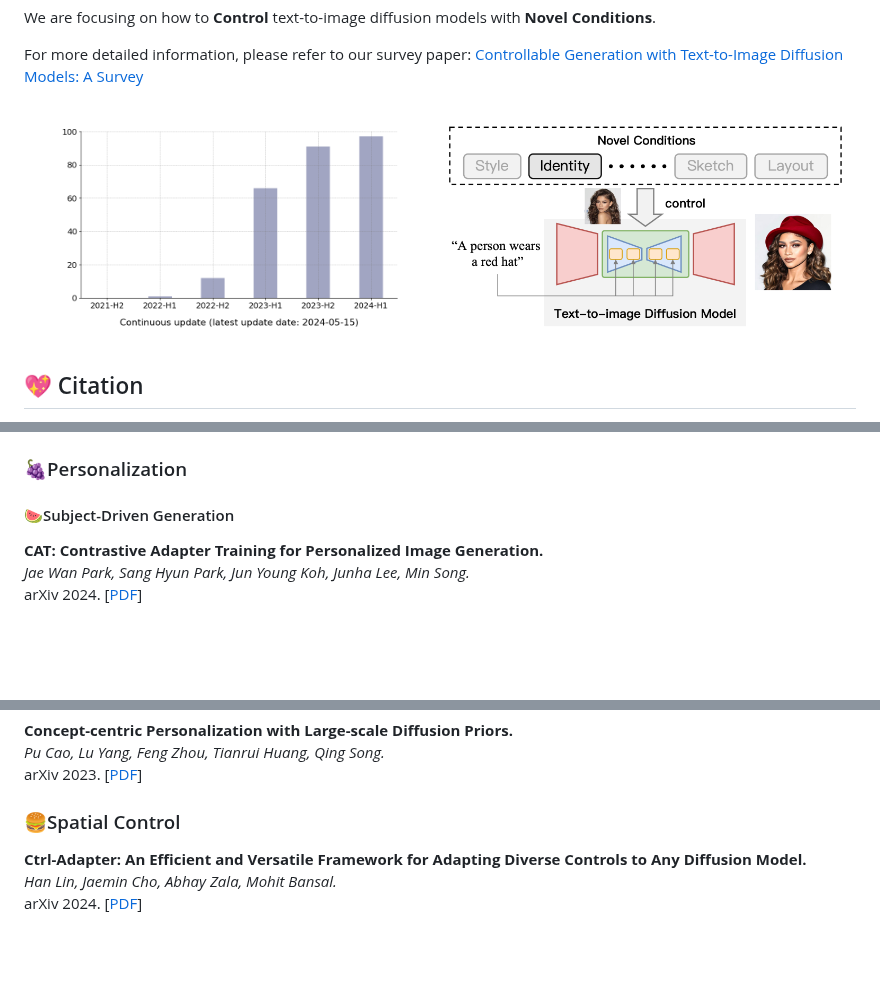
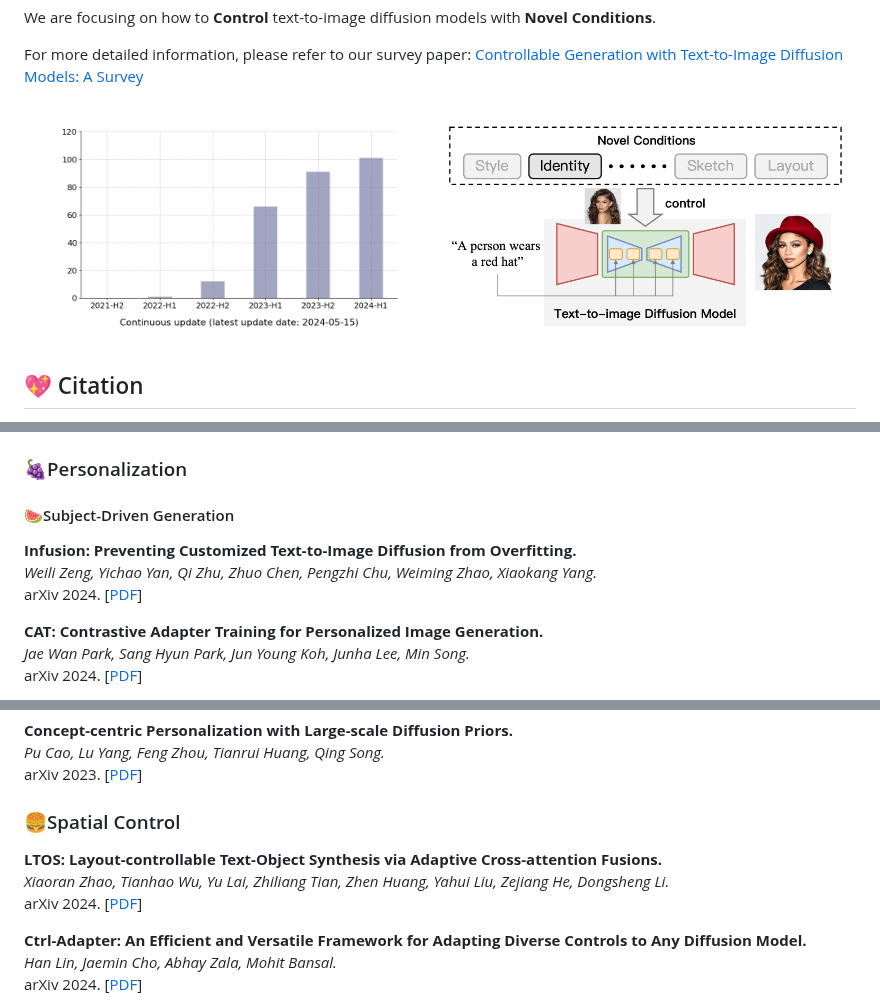
Before and after one commit to PRIV-Creation/Awesome-Controllable-T2I-Diffusion-Models, a Markdown page: README.md, 3 parts joined by grey strips. GitHub-like rendering; pictures changed too: assets/count.png; blank space fills up the shorter version.

```diff
--- a/README.md
+++ b/README.md
@@ -74,6 +74,10 @@ Since the following content is generated based on our database, please provide t
 ## 🚀Generation with Specific Condition
 ### 🍇Personalization
 #### 🍉Subject-Driven Generation
+**Infusion: Preventing Customized Text-to-Image Diffusion from Overfitting.**<br>
+*Weili Zeng, Yichao Yan, Qi Zhu, Zhuo Chen, Pengzhi Chu, Weiming Zhao, Xiaokang Yang.*<br>
+arXiv 2024. [[PDF](https://arxiv.org/abs/2404.14007)]
+
 **CAT: Contrastive Adapter Training for Personalized Image Generation.**<br>
 *Jae Wan Park, Sang Hyun Park, Jun Young Koh, Junha Lee, Min Song.*<br>
 arXiv 2024. [[PDF](https://arxiv.org/abs/2404.07554)]
@@ -604,6 +608,10 @@ arXiv 2023. [[PDF](https://arxiv.org/abs/2312.08195)]
 
 
 ### 🍔Spatial Control
+**LTOS: Layout-controllable Text-Object Synthesis via Adaptive Cross-attention Fusions.**<br>
+*Xiaoran Zhao, Tianhao Wu, Yu Lai, Zhiliang Tian, Zhen Huang, Yahui Liu, Zejiang He, Dongsheng Li.*<br>
+arXiv 2024. [[PDF](https://arxiv.org/abs/2404.13579)]
+
 **Ctrl-Adapter: An Efficient and Versatile Framework for Adapting Diverse Controls to Any Diffusion Model.**<br>
 *Han Lin, Jaemin Cho, Abhay Zala, Mohit Bansal.*<br>
 arXiv 2024. [[PDF](https://arxiv.org/abs/2404.09967)]
```
Also changed, not shown: other parts of README.md (+8 -0 lines).
